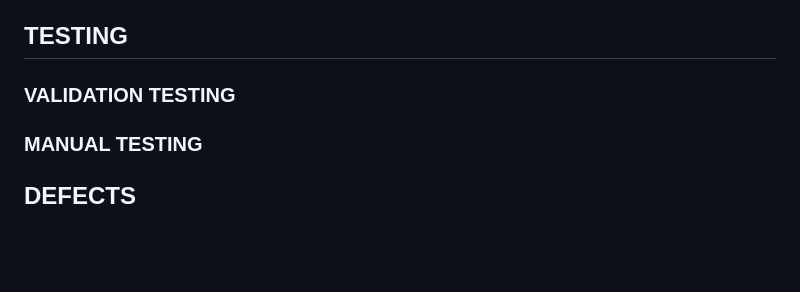
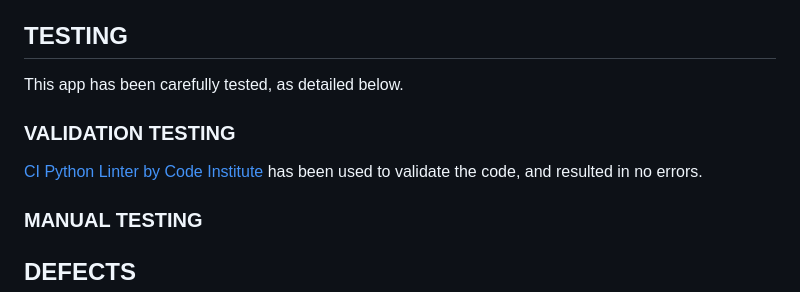
Before and after one commit to Ethra8/festival-tickets-sale, a Markdown page: README.md, the part around the change. Rendered like a GitHub page; blank space fills up the shorter version.

Commit message:
Update Validation testing

```diff
--- a/README.md
+++ b/README.md
@@ -114,8 +114,10 @@ python.exe -m pip install --upgrade pip
 - **email.message** : Import ***EmailMessage*** class from the ***email*** package, to send emails. Full documentation [here](https://docs.python.org/3/library/email.examples.html)
 
 ## TESTING
+This app has been carefully tested, as detailed below.
 
 ### VALIDATION TESTING
+[CI Python Linter by Code Institute](https://pep8ci.herokuapp.com/) has been used to validate the code, and resulted in no errors.
 
 ### MANUAL TESTING
 
```
